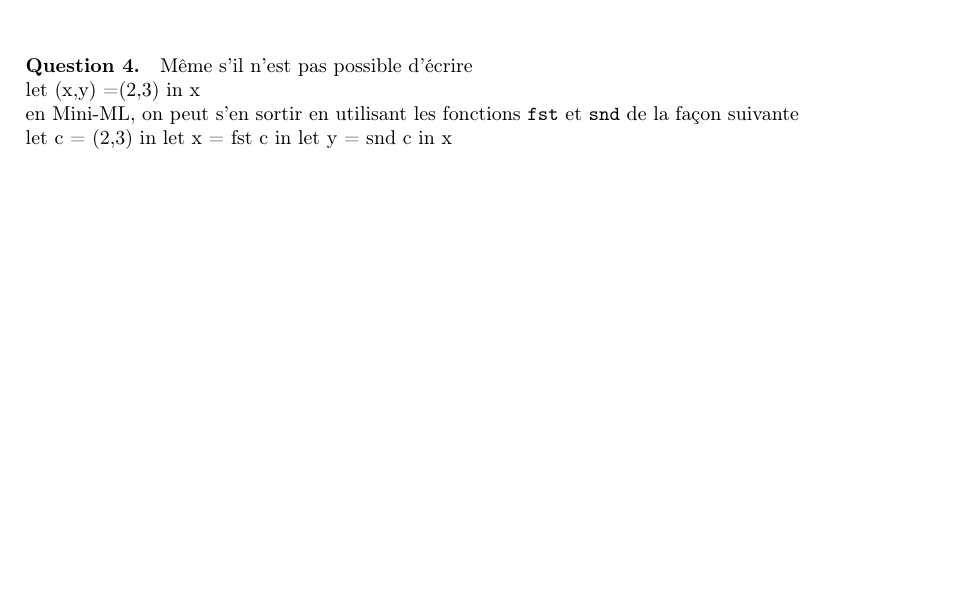
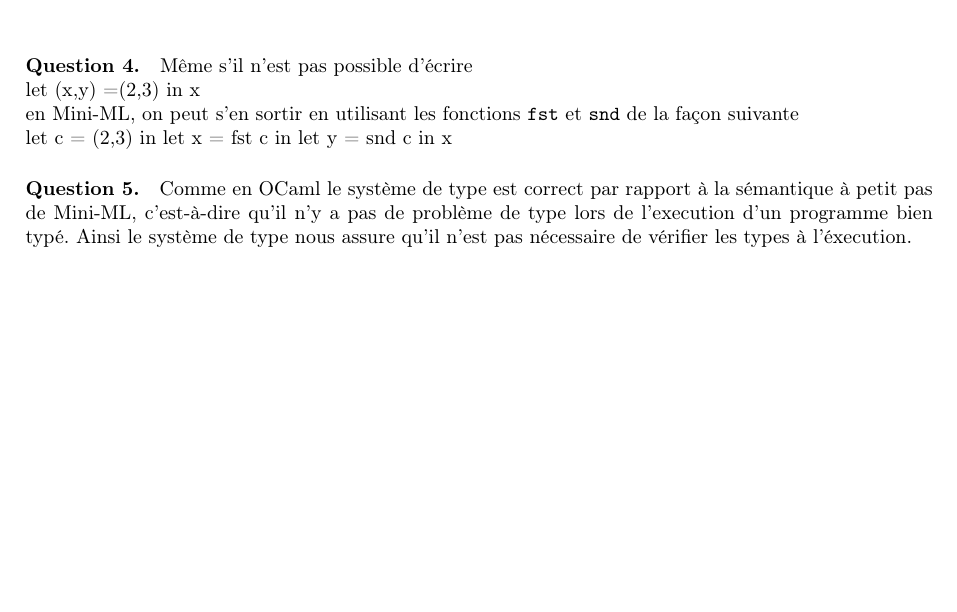
Before and after one commit to Xyouz/Mini-ML, a LaTeX document (rapport/rapport.tex): part of the page, cut so that both start at the same text, the shorter picture padded with empty space. Compiled offline with pdfLaTeX.

Commit message:
Question 5

```diff
--- a/rapport/rapport.tex
+++ b/rapport/rapport.tex
@@ -142,5 +142,9 @@
 	en Mini-ML, on peut s'en sortir en utilisant les fonctions \code{fst} et \code{snd} de la façon suivante\\
 	let c = (2,3) in let x = fst c in let y = snd c in x
 
+	\paragraph{Question 5.}
+	Comme en OCaml le système de type est correct par rapport à la sémantique à petit pas de Mini-ML, c'est-à-dire qu'il n'y a pas de problème de type lors de l'execution d'un programme bien typé. Ainsi le système de type nous assure qu'il n'est pas nécessaire de vérifier les types à l'éxecution.
+
+
 
 \end{document}
```
